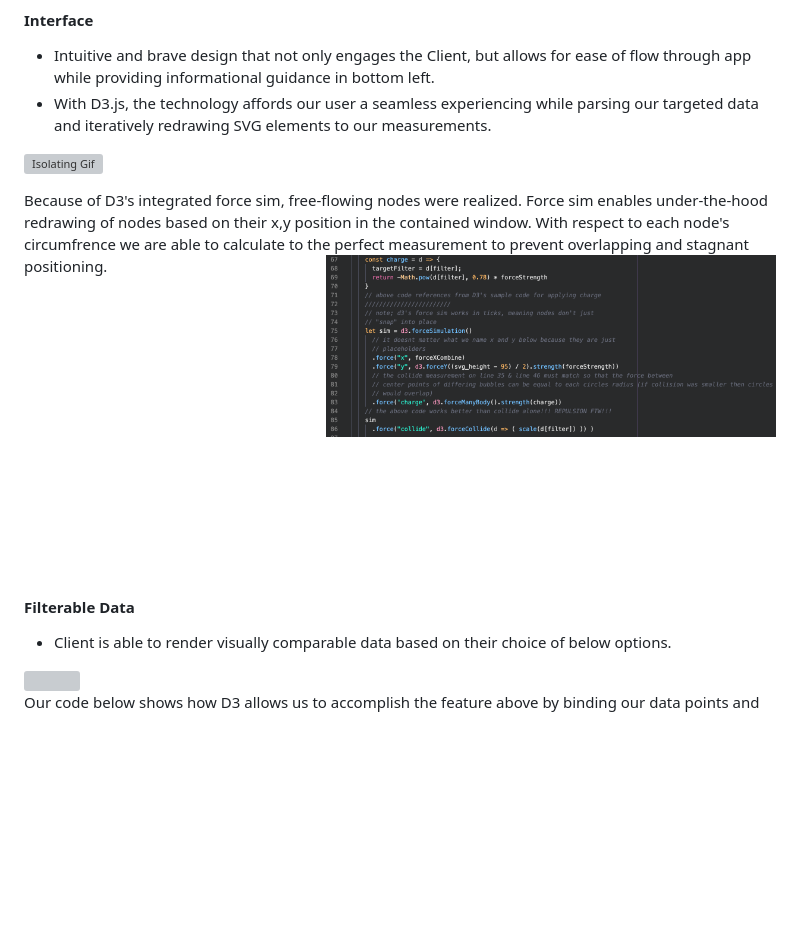
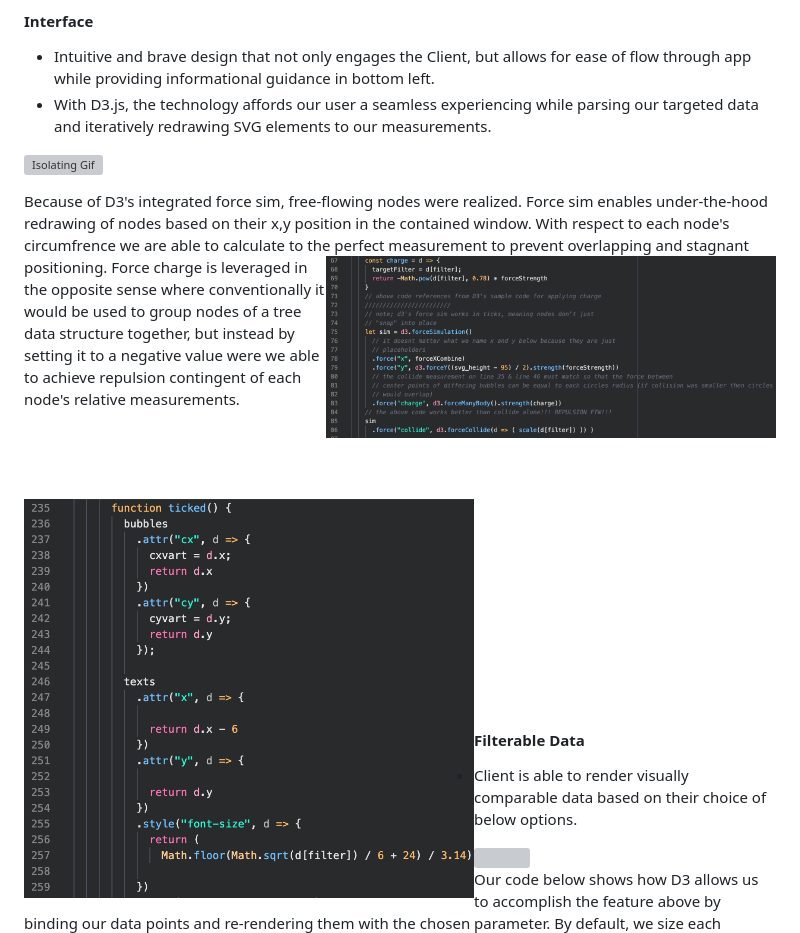
Before and after one commit to danbourdier/CovidInteractiveBubbleChart, a Markdown page: README.md, the part around the change. Drawn GitHub-style; blank space fills up the shorter version; grey boxes are pictures that could not be loaded.

Commit message:
added snippet

```diff
--- a/README.md
+++ b/README.md
@@ -51,10 +51,14 @@ Covid Interactive Bubble Chart or (CIBC) is a feature rich data visualization th
 Because of D3's integrated force sim, free-flowing nodes were realized. Force sim enables under-the-hood redrawing of nodes based on their x,y position in the
 contained window. With respect to each node's circumfrence we are able to calculate to the perfect measurement to prevent overlapping and stagnant positioning.
 <img align="right" src="https://github.com/danbourdier/CovidInteractiveBubbleChart/blob/master/src/images/applied_force_sim.png" width="450" height="350">
+Force charge is leveraged in the opposite sense where conventionally it would be used to group nodes of a tree data structure together, but instead by setting
+it to a negative value were we able to achieve repulsion contingent of each node's relative measurements.
 
 &nbsp;
 
 &nbsp;
+
+<img align="left" src="https://github.com/danbourdier/CovidInteractiveBubbleChart/blob/master/src/images/simulation_movement_calcs.png" width="450" height="350">
 
 &nbsp;
 
```
Also changed, not shown: src/images/simulation_movement_calcs.png (renamed from src/images/simulation movement calcs.png).
